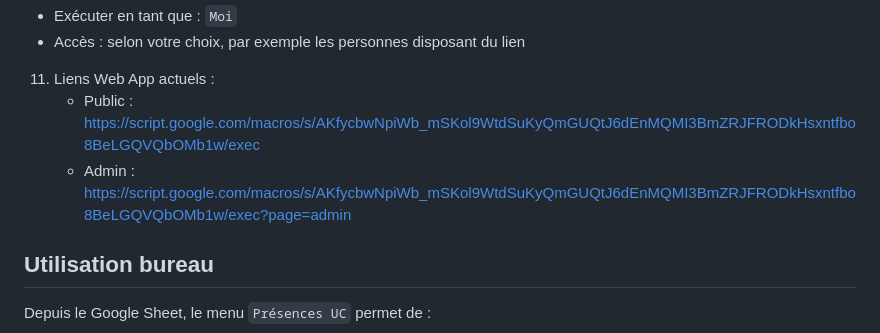
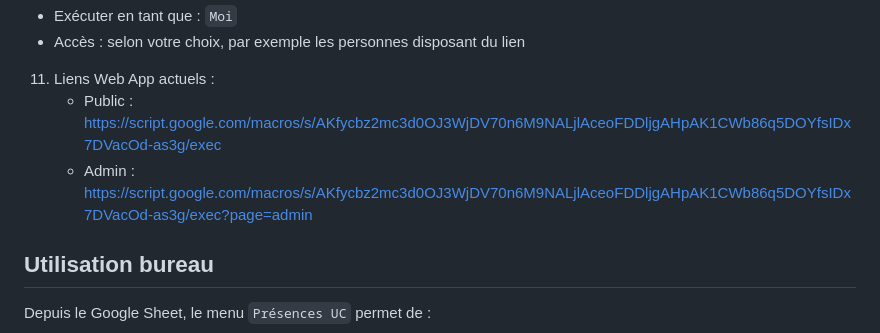
Before and after one commit to davidtranchaud79-svg/UC-cayenne-paris, a Markdown page: README.md, the part around one of its changes. Drawn GitHub-style.

Commit message:
Update official Apps Script deployment URL

```diff
--- a/README.md
+++ b/README.md
@@ -85,8 +85,8 @@ Structure conseillée :
    - Exécuter en tant que : `Moi`
    - Accès : selon votre choix, par exemple les personnes disposant du lien
 11. Liens Web App actuels :
-    - Public : https://script.google.com/macros/s/AKfycbwNpiWb_mSKol9WtdSuKyQmGUQtJ6dEnMQMI3BmZRJFRODkHsxntfbo8BeLGQVQbOMb1w/exec
-    - Admin : https://script.google.com/macros/s/AKfycbwNpiWb_mSKol9WtdSuKyQmGUQtJ6dEnMQMI3BmZRJFRODkHsxntfbo8BeLGQVQbOMb1w/exec?page=admin
+    - Public : https://script.google.com/macros/s/AKfycbz2mc3d0OJ3WjDV70n6M9NALjlAceoFDDljgAHpAK1CWb86q5DOYfsIDx7DVacOd-as3g/exec
+    - Admin : https://script.google.com/macros/s/AKfycbz2mc3d0OJ3WjDV70n6M9NALjlAceoFDDljgAHpAK1CWb86q5DOYfsIDx7DVacOd-as3g/exec?page=admin
 
 ## Utilisation bureau
 
```
Also changed, not shown: other parts of README.md (+2 -2 lines).
